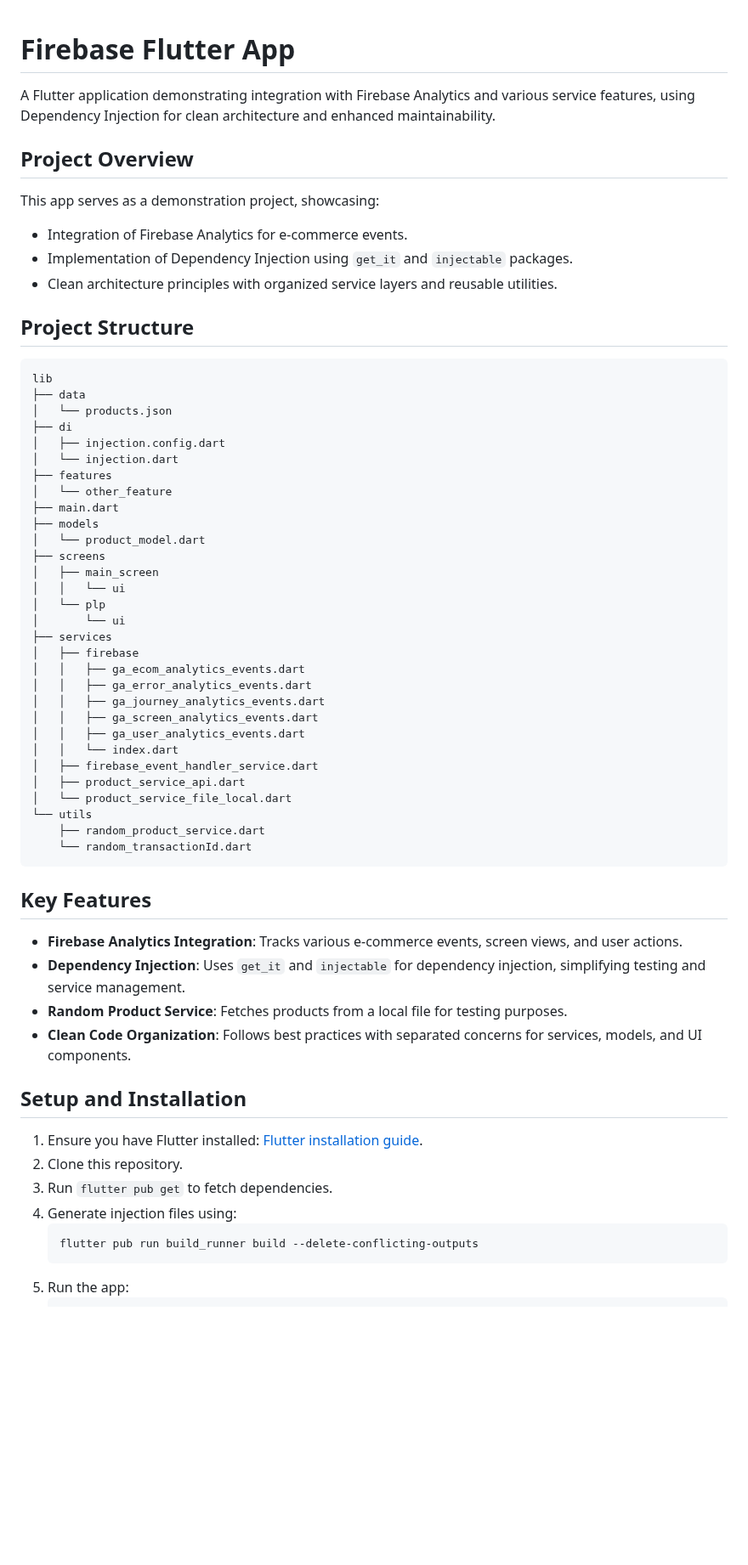
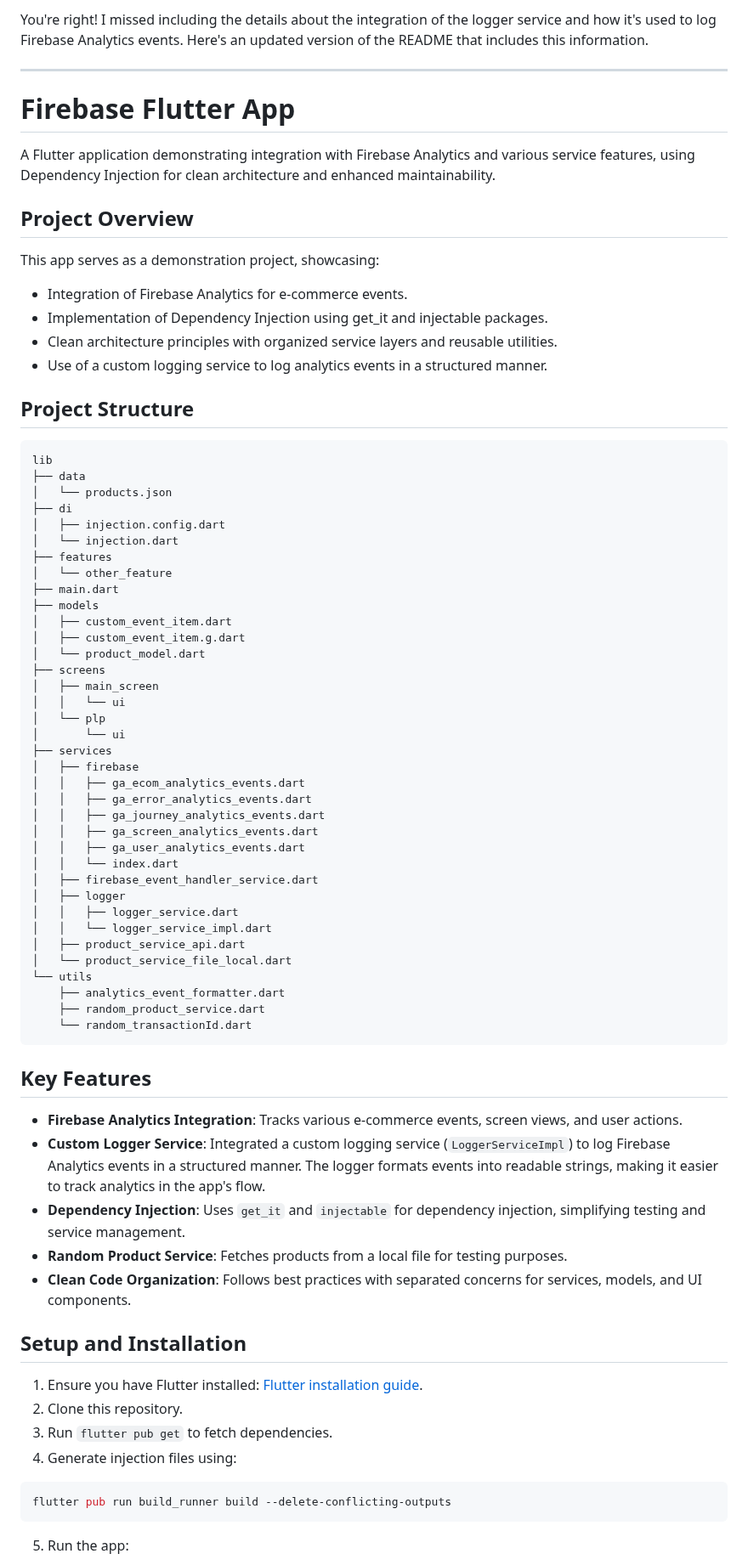
Before and after one commit to DataTechWizard/Firebase-Flutter-App, a Markdown page: README.md, the part around one of its changes. Shown at 85% size. Drawn GitHub-style; blank space fills up the shorter version.

Commit message:
Update the ReadMe File to include the logger addition

````diff
--- a/README.md
+++ b/README.md
@@ -1,3 +1,7 @@
+You're right! I missed including the details about the integration of the logger service and how it's used to log Firebase Analytics events. Here's an updated version of the README that includes this information.
+
+---
+
 # Firebase Flutter App
 
 A Flutter application demonstrating integration with Firebase Analytics and various service features, using Dependency Injection for clean architecture and enhanced maintainability.
@@ -7,12 +11,13 @@ A Flutter application demonstrating integration with Firebase Analytics and vari
 This app serves as a demonstration project, showcasing:
 
 - Integration of Firebase Analytics for e-commerce events.
-- Implementation of Dependency Injection using `get_it` and `injectable` packages.
+- Implementation of Dependency Injection using get_it and injectable packages.
 - Clean architecture principles with organized service layers and reusable utilities.
+- Use of a custom logging service to log analytics events in a structured manner.
 
 ## Project Structure
 
-```
+```plaintext
 lib
 ├── data
 │   └── products.json
@@ -23,6 +28,8 @@ lib
 │   └── other_feature
 ├── main.dart
 ├── models
+│   ├── custom_event_item.dart
+│   ├── custom_event_item.g.dart
 │   └── product_model.dart
 ├── screens
 │   ├── main_screen
@@ -38,9 +45,13 @@ lib
 │   │   ├── ga_user_analytics_events.dart
 │   │   └── index.dart
 │   ├── firebase_event_handler_service.dart
+│   ├── logger
+│   │   ├── logger_service.dart
+│   │   └── logger_service_impl.dart
 │   ├── product_service_api.dart
 │   └── product_service_file_local.dart
 └── utils
+    ├── analytics_event_formatter.dart
     ├── random_product_service.dart
     └── random_transactionId.dart
 ```
@@ -48,6 +59,7 @@ lib
 ## Key Features
 
 - **Firebase Analytics Integration**: Tracks various e-commerce events, screen views, and user actions.
+- **Custom Logger Service**: Integrated a custom logging service (`LoggerServiceImpl`) to log Firebase Analytics events in a structured manner. The logger formats events into readable strings, making it easier to track analytics in the app's flow.
 - **Dependency Injection**: Uses `get_it` and `injectable` for dependency injection, simplifying testing and service management.
 - **Random Product Service**: Fetches products from a local file for testing purposes.
 - **Clean Code Organization**: Follows best practices with separated concerns for services, models, and UI components.
@@ -58,7 +70,9 @@ lib
 2. Clone this repository.
 3. Run `flutter pub get` to fetch dependencies.
 4. Generate injection files using:
-   ```
-   flutter pub run build_runner build --delete-conflicting-outputs
-   ```
+
+```bash
+flutter pub run build_runner build --delete-conflicting-outputs
+```
+
 5. Run the app:
````
Also changed, not shown: other parts of README.md (+16 -8 lines).
